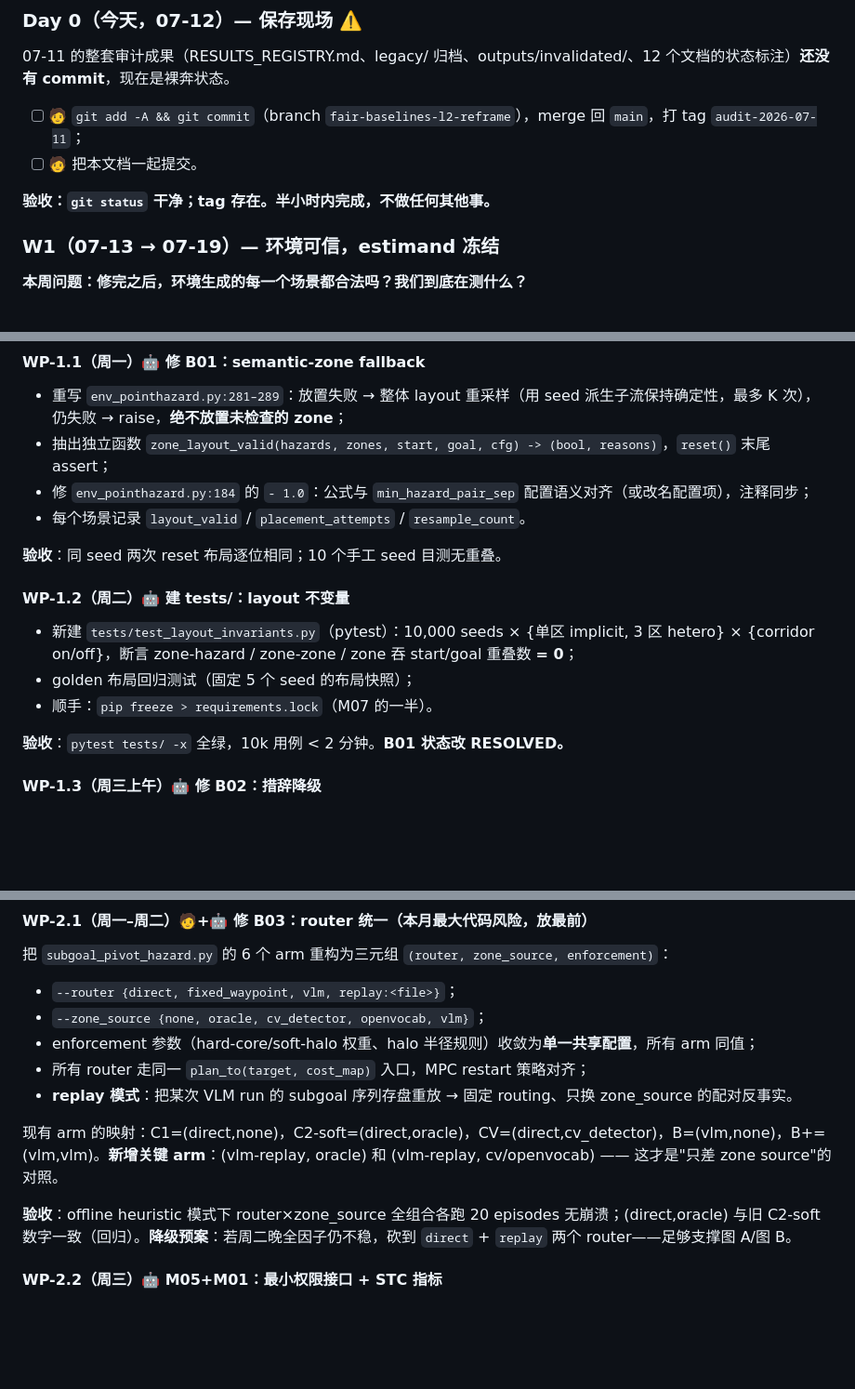
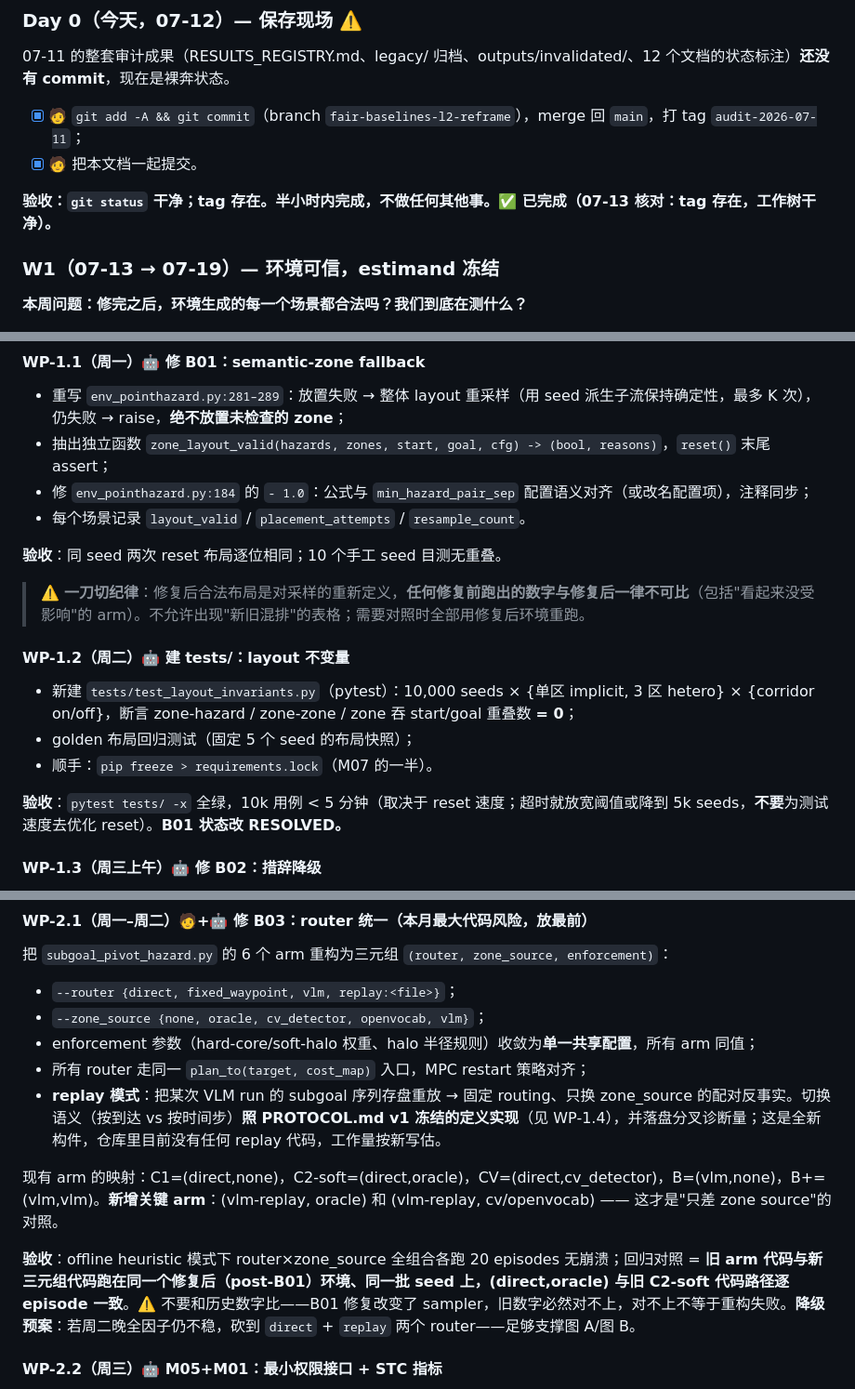
Before and after one commit to hanshuo-shuo/hazard-vlm-safe-control, a Markdown page: docs/CLAUDE_PLAN.md, 3 parts joined by grey strips. Shown at 93% size. GitHub-like rendering; blank space fills up the shorter version.

Commit message:
Plan review fixes: acceptance criteria + scope corrections in 30-day plan
- Mark Day 0 complete (tag audit-2026-07-11 verified)
- WP-1.1: add pre/post-B01-fix incomparability discipline
- WP-1.2: relax 10k-seed test budget to 5 min
- WP-1.4: freeze replay switching semantics (arrival-based + divergence diagnostics)
- WP-2.1: fix self-contradictory regression criterion (old vs new code on same post-fix env, not vs historical numbers)
- WP-4.3: narrow Fig B v1 to two-stage decomposition; five-stage attribution demoted to exploratory appendix

Co-Authored-By: Claude Fable 5 <noreply@anthropic.com>

```diff
--- a/docs/CLAUDE_PLAN.md
+++ b/docs/CLAUDE_PLAN.md
@@ -113,10 +113,10 @@ GATE 08-10(一)     go/no-go memo + 导师决策会
 
 07-11 的整套审计成果（RESULTS_REGISTRY.md、legacy/ 归档、outputs/invalidated/、12 个文档的状态标注）**还没有 commit**，现在是裸奔状态。
 
-- [ ] 🧑 `git add -A && git commit`（branch `fair-baselines-l2-reframe`），merge 回 `main`，打 tag `audit-2026-07-11`；
-- [ ] 🧑 把本文档一起提交。
+- [x] 🧑 `git add -A && git commit`（branch `fair-baselines-l2-reframe`），merge 回 `main`，打 tag `audit-2026-07-11`；
+- [x] 🧑 把本文档一起提交。
 
-**验收：`git status` 干净；tag 存在。半小时内完成，不做任何其他事。**
+**验收：`git status` 干净；tag 存在。半小时内完成，不做任何其他事。✅ 已完成（07-13 核对：tag 存在，工作树干净）。**
 
 ### W1（07-13 → 07-19）— 环境可信，estimand 冻结
 
@@ -130,12 +130,14 @@ GATE 08-10(一)     go/no-go memo + 导师决策会
 
 **验收**：同 seed 两次 reset 布局逐位相同；10 个手工 seed 目测无重叠。
 
+> ⚠️ **一刀切纪律**：修复后合法布局是对采样的重新定义，**任何修复前跑出的数字与修复后一律不可比**（包括"看起来没受影响"的 arm）。不允许出现"新旧混排"的表格；需要对照时全部用修复后环境重跑。
+
 #### WP-1.2（周二）🤖 建 tests/：layout 不变量
 - 新建 `tests/test_layout_invariants.py`（pytest）：10,000 seeds × {单区 implicit, 3 区 hetero} × {corridor on/off}，断言 zone-hazard / zone-zone / zone 吞 start/goal 重叠数 **= 0**；
 - golden 布局回归测试（固定 5 个 seed 的布局快照）；
 - 顺手：`pip freeze > requirements.lock`（M07 的一半）。
 
-**验收**：`pytest tests/ -x` 全绿，10k 用例 < 2 分钟。**B01 状态改 RESOLVED。**
+**验收**：`pytest tests/ -x` 全绿，10k 用例 < 5 分钟（取决于 reset 速度；超时就放宽阈值或降到 5k seeds，**不要**为测试速度去优化 reset）。**B01 状态改 RESOLVED。**
 
 #### WP-1.3（周三上午）🤖 修 B02：措辞降级
 - 全仓 grep：`provably|guarantee|collision-free|shared autonomy|oracle-matching|commonsense understanding`；
@@ -173,11 +176,11 @@ GATE 08-10(一)     go/no-go memo + 导师决策会
 - `--zone_source {none, oracle, cv_detector, openvocab, vlm}`；
 - enforcement 参数（hard-core/soft-halo 权重、halo 半径规则）收敛为**单一共享配置**，所有 arm 同值；
 - 所有 router 走同一 `plan_to(target, cost_map)` 入口，MPC restart 策略对齐；
-- **replay 模式**：把某次 VLM run 的 subgoal 序列存盘重放 → 固定 routing、只换 zone_source 的配对反事实。
+- **replay 模式**：把某次 VLM run 的 subgoal 序列存盘重放 → 固定 routing、只换 zone_source 的配对反事实。切换语义（按到达 vs 按时间步）**照 PROTOCOL.md v1 冻结的定义实现**（见 WP-1.4），并落盘分叉诊断量；这是全新构件，仓库里目前没有任何 replay 代码，工作量按新写估。
 
 现有 arm 的映射：C1=(direct,none)，C2-soft=(direct,oracle)，CV=(direct,cv_detector)，B=(vlm,none)，B+=(vlm,vlm)。**新增关键 arm**：(vlm-replay, oracle) 和 (vlm-replay, cv/openvocab) —— 这才是"只差 zone source"的对照。
 
-**验收**：offline heuristic 模式下 router×zone_source 全组合各跑 20 episodes 无崩溃；(direct,oracle) 与旧 C2-soft 数字一致（回归）。**降级预案**：若周二晚全因子仍不稳，砍到 `direct` + `replay` 两个 router——足够支撑图 A/图 B。
+**验收**：offline heuristic 模式下 router×zone_source 全组合各跑 20 episodes 无崩溃；回归对照 = **旧 arm 代码与新三元组代码跑在同一个修复后（post-B01）环境、同一批 seed 上，(direct,oracle) 与旧 C2-soft 代码路径逐 episode 一致**。⚠️ 不要和历史数字比——B01 修复改变了 sampler，旧数字必然对不上，对不上不等于重构失败。**降级预案**：若周二晚全因子仍不稳，砍到 `direct` + `replay` 两个 router——足够支撑图 A/图 B。
 
 #### WP-2.2（周三）🤖 M05+M01：最小权限接口 + STC 指标
 - policy 只接收 `(obs, render, task_card, capability_card, privilege_payload)`；`semantic_zones`/violation 等移进 evaluator-only 对象；
```
Also changed, not shown: other parts of docs/CLAUDE_PLAN.md (+4 -1 lines).
